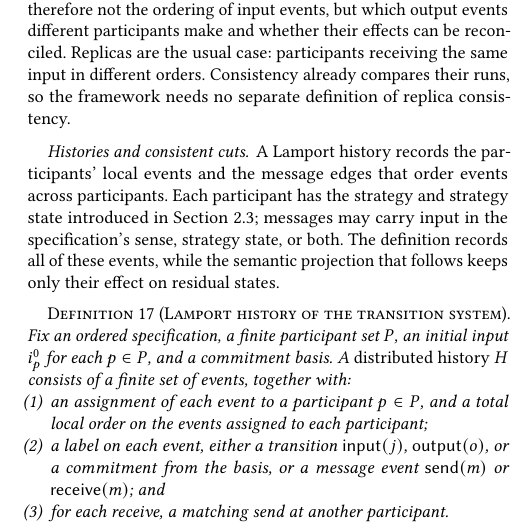
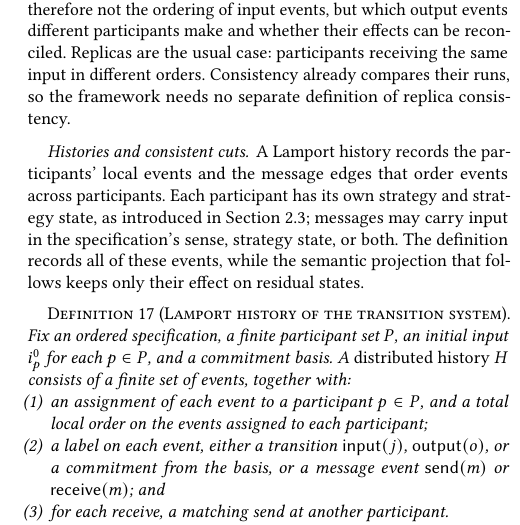
Before and after one commit to jhellerstein/coord-criterion, a LaTeX document (main.tex): part of one column of page 11 of 21, cut so that both start at the same text. Compiled offline with pdfLaTeX.

Commit message:
Clarify that each participant has its own strategy and strategy state

```diff
--- a/main.tex
+++ b/main.tex
@@ -1503,8 +1503,8 @@ replica consistency.
 
 \paragraph{Histories and consistent cuts.}
 A Lamport history records the participants' local events and the message edges
-that order events across participants.  Each participant has the strategy and
-strategy state introduced in Section~\ref{sec:determination}; messages may
+that order events across participants.  Each participant has its own strategy and
+strategy state, as introduced in Section~\ref{sec:determination}; messages may
 carry input in the specification's sense, strategy state, or both.  The
 definition records all of these events, while the semantic projection that
 follows keeps only their effect on residual states.
```
